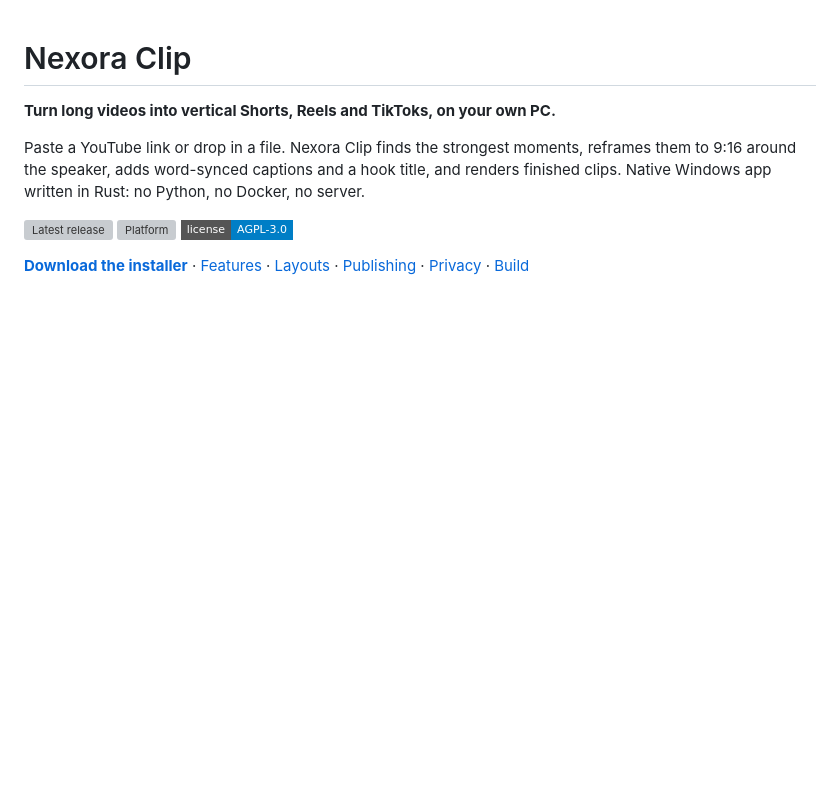
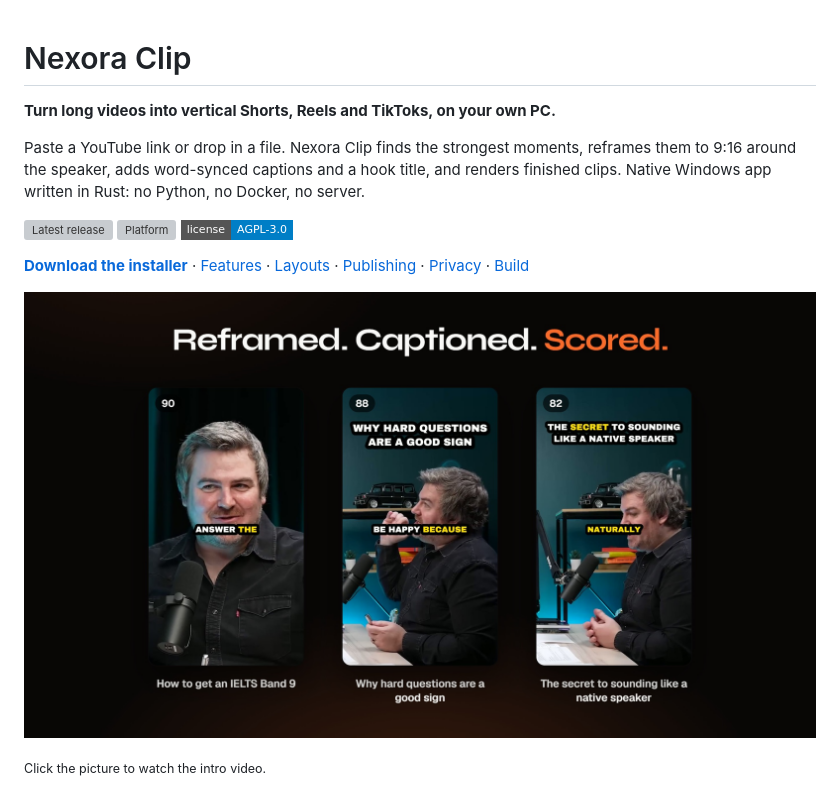
Before and after one commit to nexoracteam/nexora-clip, a Markdown page: README.md, the part around the change. Drawn GitHub-style; pictures changed too: docs/media/intro.jpg (added); badges without logos; blank space fills up the shorter version; grey boxes are pictures that could not be loaded.

Commit message:
README: intro video (docs/media)
Co-Authored-By: Claude Sonnet 5.5 <noreply@anthropic.com>

```diff
--- a/README.md
+++ b/README.md
@@ -9,6 +9,10 @@ Paste a YouTube link or drop in a file. Nexora Clip finds the strongest moments,
 [![License: AGPL v3](https://img.shields.io/badge/license-AGPL--3.0-blue?style=flat-square)](LICENSE)
 
 **[Download the installer](https://github.com/nexoracteam/nexora-clip/releases/latest)** · [Features](#features) · [Layouts](#layouts) · [Publishing](#publishing) · [Privacy](#what-leaves-your-pc) · [Build](#build-from-source)
+
+[![Watch the 21-second intro](docs/media/intro.jpg)](docs/media/intro.mp4)
+
+<sub>Click the picture to watch the intro video.</sub>
 
 ![Clips picked, scored and rendered from one long video](docs/screenshots/04-clips.png)
 
```
Also changed, not shown: 1 other file.
